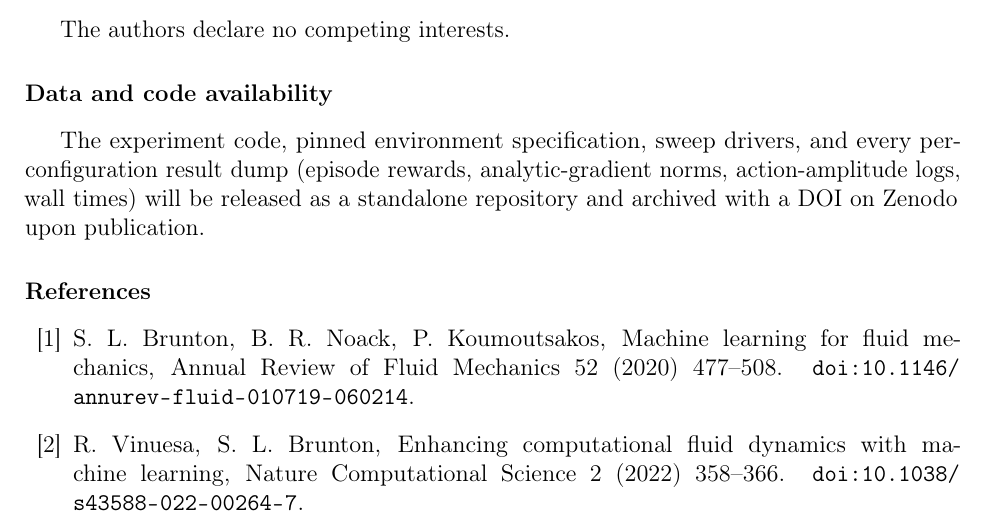
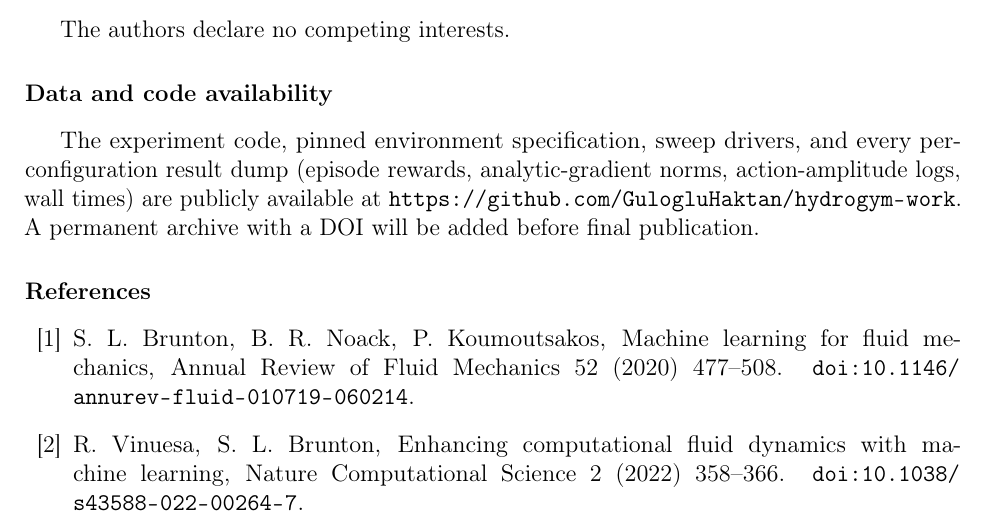
Before and after one commit to GulogluHaktan/hydrogym-work, a LaTeX paper (paper/elsarticle/main.tex): part of page 24 of 28, cut so that both start at the same text. Compiled offline with pdfLaTeX.

Commit message:
Point data/code availability to the public repository; refresh paper PDF
Co-Authored-By: Claude Sonnet 5.5 <noreply@anthropic.com>

```diff
--- a/paper/elsarticle/main.tex
+++ b/paper/elsarticle/main.tex
@@ -155,8 +155,9 @@ The authors declare no competing interests.
 \section*{Data and code availability}
 The experiment code, pinned environment specification, sweep drivers, and
 every per-configuration result dump (episode rewards, analytic-gradient
-norms, action-amplitude logs, wall times) will be released as a standalone
-repository and archived with a DOI on Zenodo upon publication.
+norms, action-amplitude logs, wall times) are publicly available at
+\url{https://github.com/GulogluHaktan/hydrogym-work}. A permanent archive with
+a DOI will be added before final publication.
 
 \bibliographystyle{elsarticle-num}
 \bibliography{refs}
```
Also changed, not shown: paper/jai/main.tex (+3 -2 lines), paper/elsarticle/main.pdf, paper/hydrogym-edge-of-chaos.pdf, paper/jai/main.pdf.
